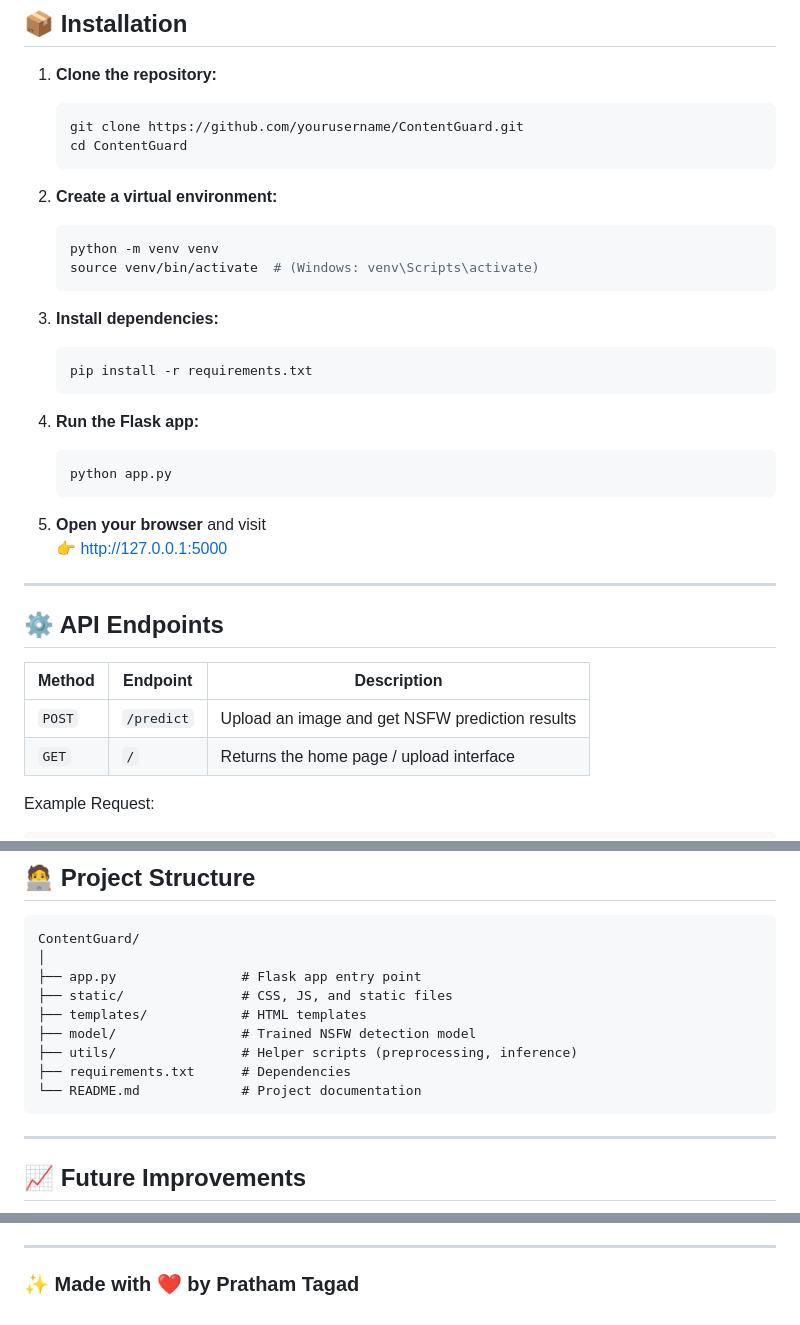
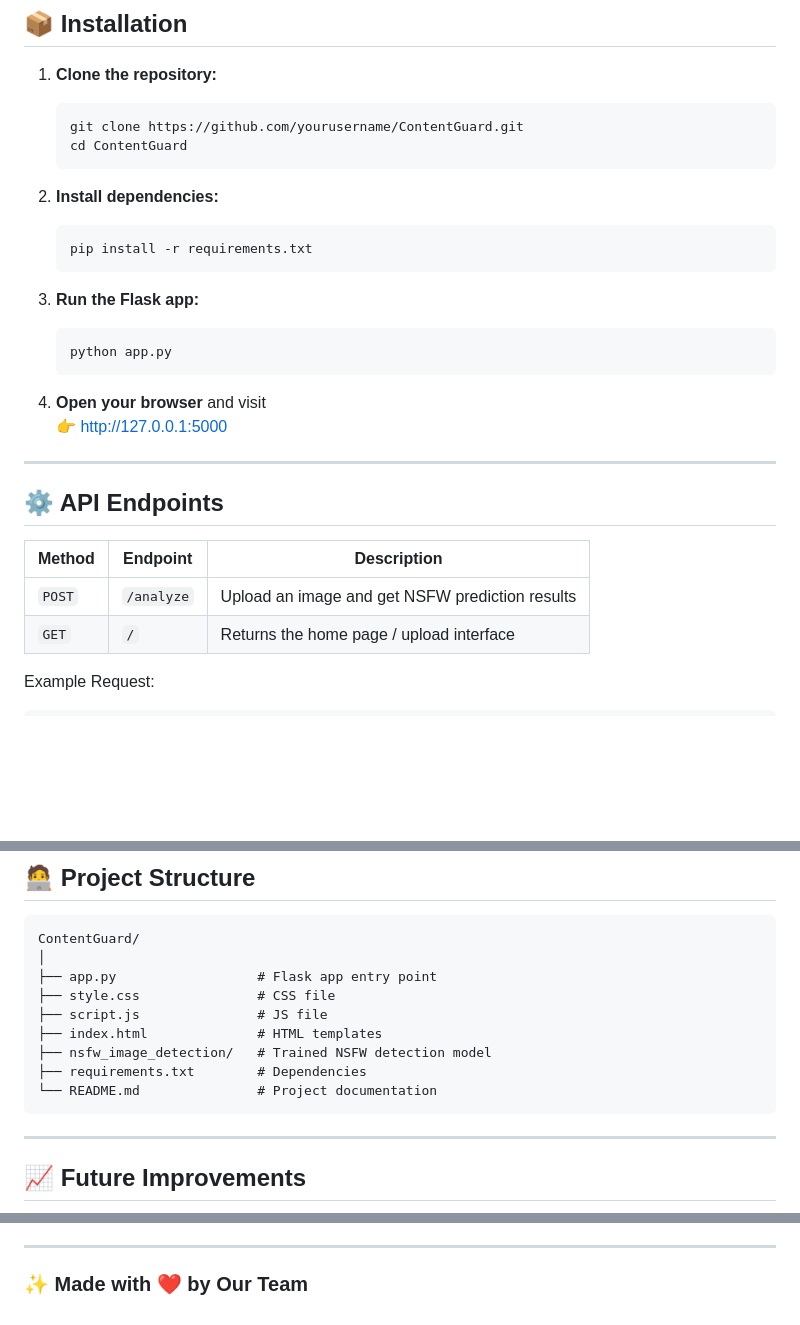
Before and after one commit to Prashray21/ContentGuard, a Markdown page: README.md, 3 parts joined by grey strips. Drawn GitHub-style; blank space fills up the shorter version.

````diff
--- a/README.md
+++ b/README.md
@@ -32,23 +32,17 @@ Built using **Flask** and a **state-of-the-art deep learning model**, it provide
    cd ContentGuard
    ```
 
-2. **Create a virtual environment:**
-   ```bash
-   python -m venv venv
-   source venv/bin/activate  # (Windows: venv\Scripts\activate)
-   ```
-
-3. **Install dependencies:**
+2. **Install dependencies:**
    ```bash
    pip install -r requirements.txt
    ```
 
-4. **Run the Flask app:**
+3. **Run the Flask app:**
    ```bash
    python app.py
    ```
 
-5. **Open your browser** and visit
+4. **Open your browser** and visit
    👉 [http://127.0.0.1:5000](http://127.0.0.1:5000)
 
 ---
@@ -57,7 +51,7 @@ Built using **Flask** and a **state-of-the-art deep learning model**, it provide
 
 | Method | Endpoint | Description |
 |--------|-----------|-------------|
-| `POST` | `/predict` | Upload an image and get NSFW prediction results |
+| `POST` | `/analyze` | Upload an image and get NSFW prediction results |
 | `GET`  | `/` | Returns the home page / upload interface |
 
 Example Request:
@@ -92,13 +86,13 @@ The prediction score (`nsfw_score`) ranges between **0** (safe) and **1** (expli
 ```
 ContentGuard/
 │
-├── app.py                # Flask app entry point
-├── static/               # CSS, JS, and static files
-├── templates/            # HTML templates
-├── model/                # Trained NSFW detection model
-├── utils/                # Helper scripts (preprocessing, inference)
-├── requirements.txt      # Dependencies
-└── README.md             # Project documentation
+├── app.py                  # Flask app entry point
+├── style.css               # CSS file
+├── script.js               # JS file
+├── index.html              # HTML templates
+├── nsfw_image_detection/   # Trained NSFW detection model
+├── requirements.txt        # Dependencies
+└── README.md               # Project documentation
 ```
 
 ---
@@ -133,4 +127,4 @@ This project is licensed under the **MIT License** — see the [LICENSE](LICENSE
 
 ---
 
-### ✨ Made with ❤️ by Pratham Tagad
+### ✨ Made with ❤️ by Our Team
````
